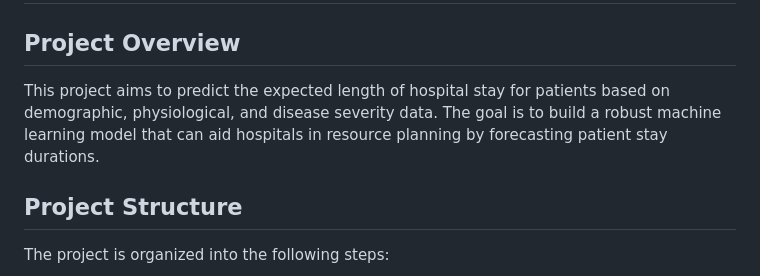
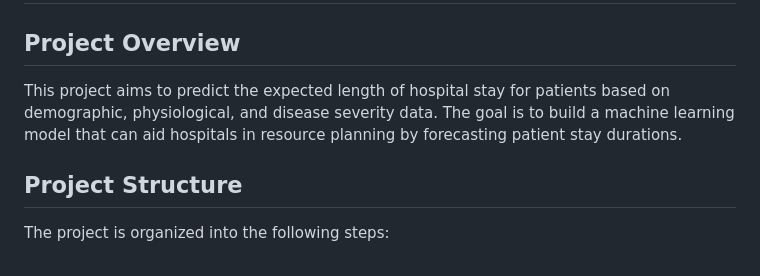
Before and after one commit to niin00/INF161-Estimation-Of-Hospital-Stay, a Markdown page: README.md, the part around the change. Rendered like a GitHub page.

```diff
--- a/README.md
+++ b/README.md
@@ -15,7 +15,7 @@
 # Hospital Length of Stay Prediction
 
 ## Project Overview
-This project aims to predict the expected length of hospital stay for patients based on demographic, physiological, and disease severity data. The goal is to build a robust machine learning model that can aid hospitals in resource planning by forecasting patient stay durations.
+This project aims to predict the expected length of hospital stay for patients based on demographic, physiological, and disease severity data. The goal is to build a machine learning model that can aid hospitals in resource planning by forecasting patient stay durations.
 
 ## Project Structure
 The project is organized into the following steps:
```
